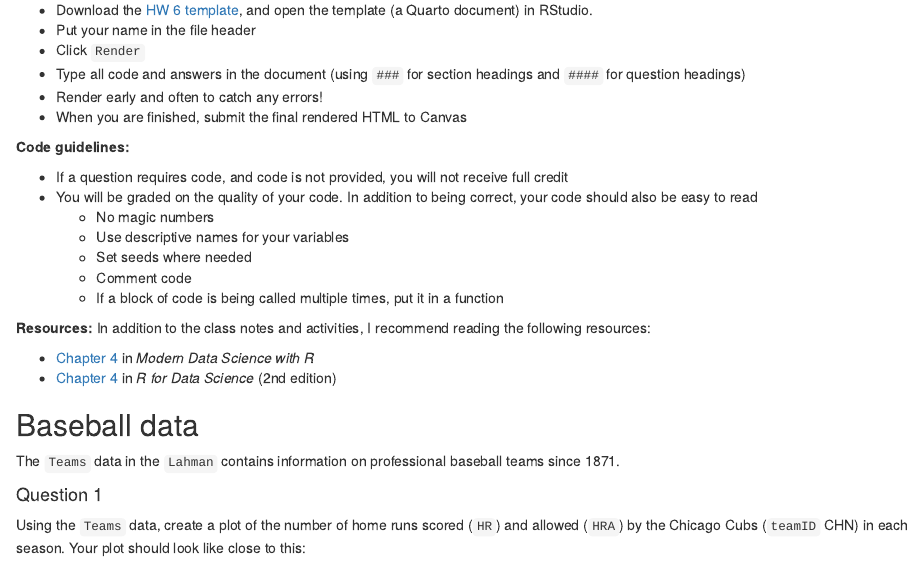
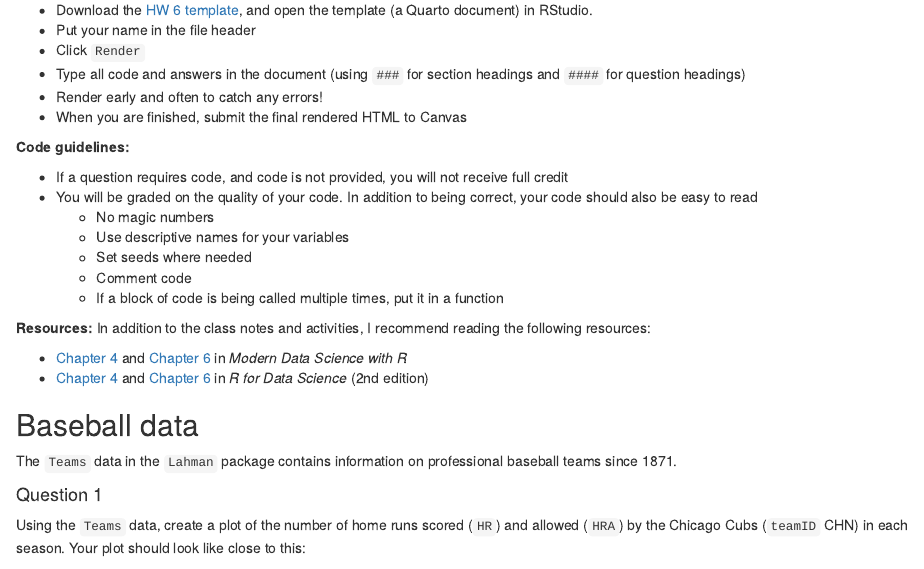
Before and after one commit to sta279-f23/sta279-f23.github.io, an R Markdown document (homework/hw_6.Rmd): the page in a window 1100 px wide, from 130 px down. Rendered offline with R 4.5, knitr and Pandoc, with nearby package versions; drawn as R Markdown's standard HTML page in place of the format the file asks for; some code elsewhere in the file could not run offline.

Commit message:
fixing hw typo

```diff
--- a/homework/hw_6.Rmd
+++ b/homework/hw_6.Rmd
@@ -30,14 +30,14 @@ link-citations: yes
 
 **Resources:** In addition to the class notes and activities, I recommend reading the following resources:
 
-* [Chapter 4](https://mdsr-book.github.io/mdsr3e/04-dataI.html) in *Modern Data Science with R*
-* [Chapter 4](https://r4ds.hadley.nz/data-transform) in *R for Data Science* (2nd edition)
+* [Chapter 4](https://mdsr-book.github.io/mdsr3e/04-dataI.html) and [Chapter 6](https://mdsr-book.github.io/mdsr3e/06-dataII.html) in *Modern Data Science with R*
+* [Chapter 4](https://r4ds.hadley.nz/data-transform) and [Chapter 6](https://r4ds.hadley.nz/data-tidy) in *R for Data Science* (2nd edition)
 
 
 
 ## Baseball data
 
-The `Teams` data in the `Lahman` contains information on professional baseball teams since 1871.
+The `Teams` data in the `Lahman` package contains information on professional baseball teams since 1871.
 
 :::{.question}
 #### Question 1
```
Also changed, not shown: homework/hw_6.html.
